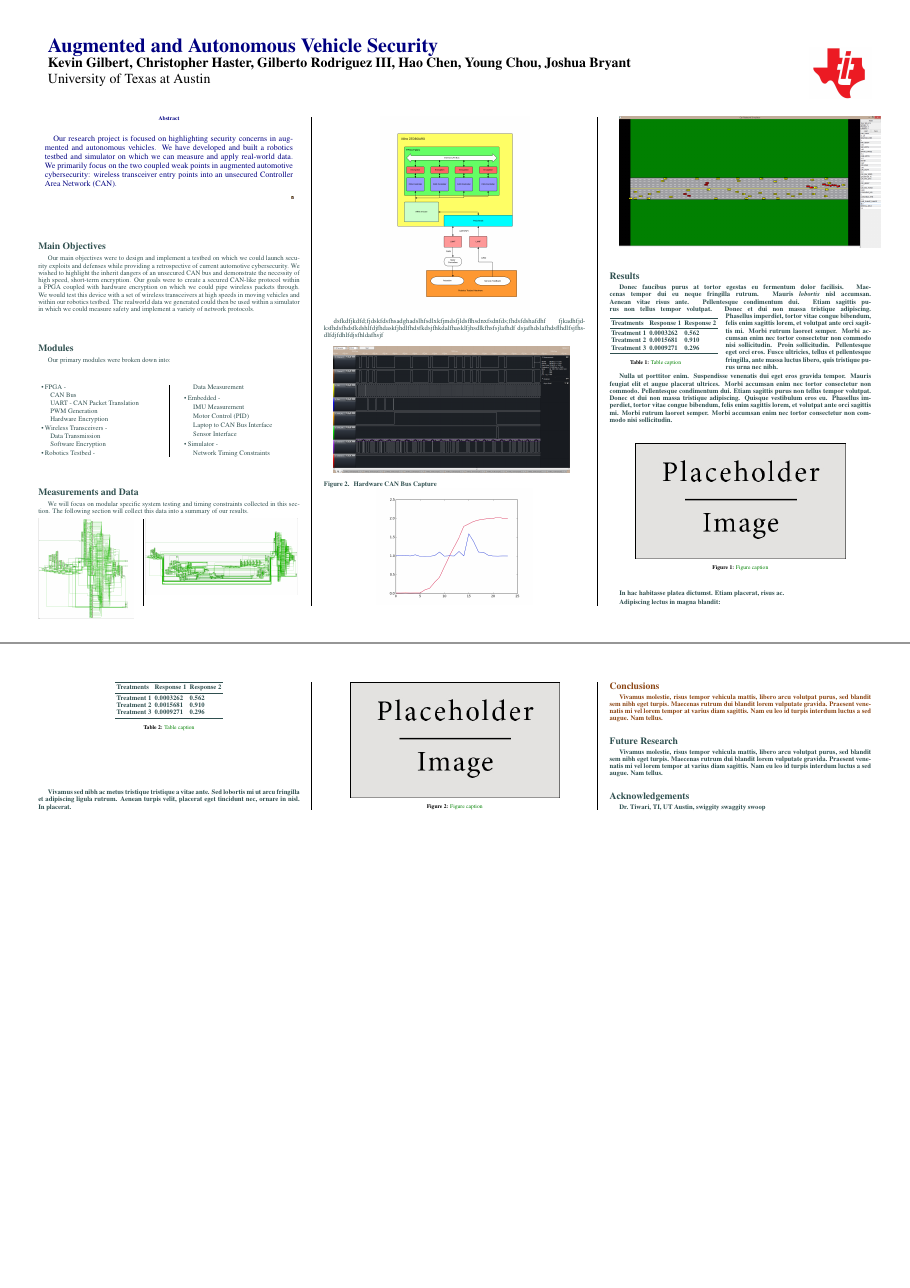
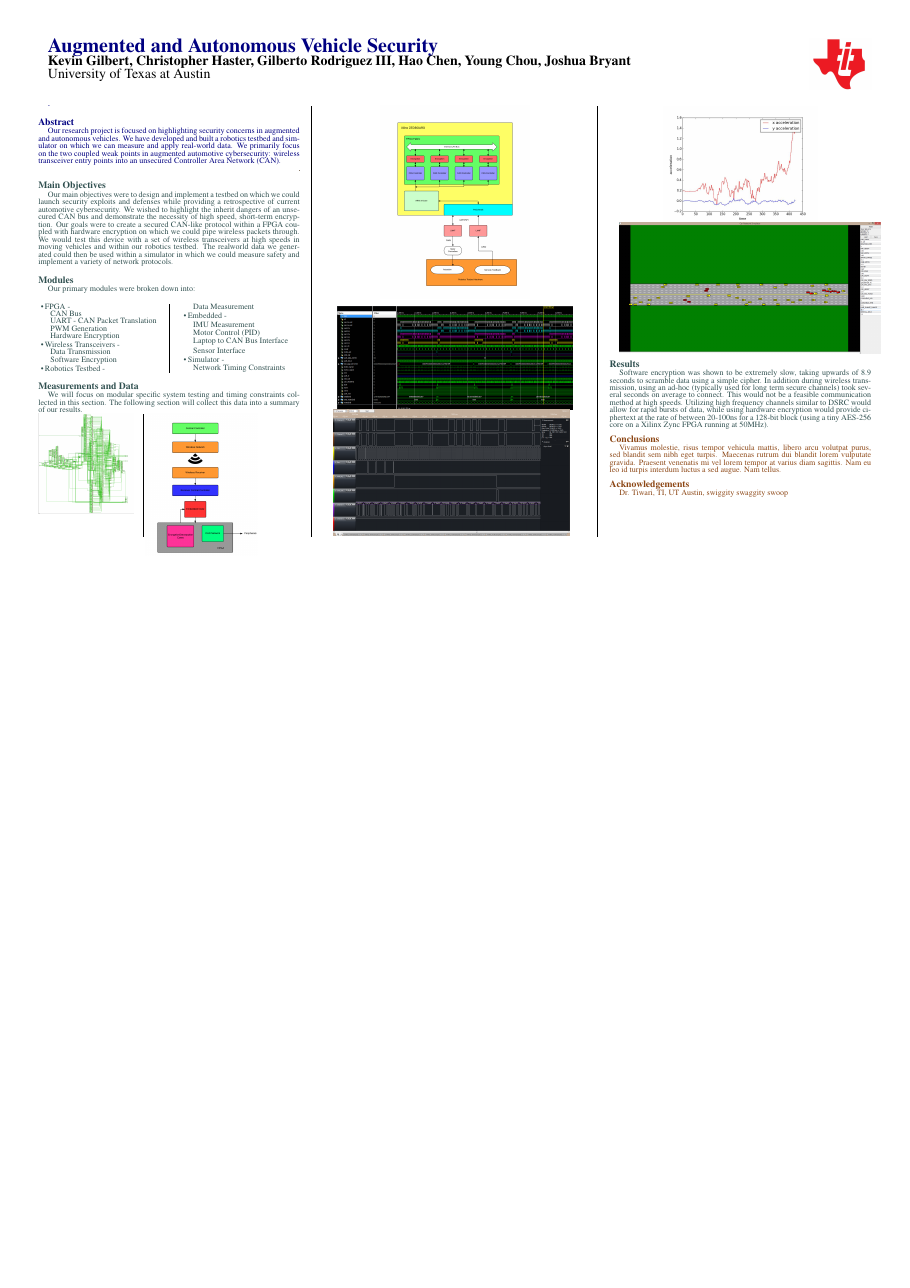
Before and after one commit to senior-design-team25/poster_design, a LaTeX poster (conference_poster_5/conference_poster_5.tex): pages 1 and 2 of 2 before the commit and the whole page after it, the two joined at a grey line, the shorter picture padded with empty space. Compiled offline with pdfLaTeX.

Commit message:
Near final placement and form. Need to flesh out conclusion/results and update simulation photo when data is collected

```diff
--- a/conference_poster_5/conference_poster_5.tex
+++ b/conference_poster_5/conference_poster_5.tex
@@ -40,7 +40,7 @@
 \titlespacing{\section}{0in}{*2}{*0}
 \setlength{\parindent}{.5in}
 \pagenumbering{gobble}
-\linespread{.9}
+\linespread{0.65}
 \begin{document}
 
 %----------------------------------------------------------------------------------------
@@ -86,15 +86,14 @@
 %----------------------------------------------------------------------------------------
 
 \color{Navy} % Navy color for the abstract
-
-\begin{abstract}
+-
+\section*{Abstract}
 \large{
 Our research project is focused on highlighting security concerns in augmented and autonomous vehicles. We have developed and built a robotics testbed and simulator on which we can measure and apply real-world data. We primarily focus on the two coupled weak points in augmented automotive cybersecurity: wireless transceiver entry points into an unsecured Controller Area Network (CAN).}
 
-\hfill\includegraphics[scale=0.05]{mohit}
+\hfill\includegraphics[scale=0.001]{mohit}
 
-\end{abstract}
-
+%\end{abstract}
 
 %----------------------------------------------------------------------------------------
 %	OBJECTIVES
@@ -142,21 +141,25 @@ We will focus on modular specific system testing and timing constraints collecte
 
 \begin{vwcol}[widths={0.4,0.6}]
 \includegraphics[scale=0.5]{fpga_synth1}
-\includegraphics[scale=0.4]{fpga_synth_canexpand}
+%\includegraphics[scale=0.4]{fpga_synth_canexpand}
+%\hspace{1em}\includegraphics[scale=0.5]{FPGA_Sim1}
+\hspace{5em}\includegraphics[scale=1.1]{design_flow}
 \end{vwcol}
 
+%\centerline{\includegraphics[width=0.6\linewidth]{design_flow}}
+
 \centerline{\includegraphics[scale=0.9]{fpga_layout}}
-dsfkdfjkdfd;fjdskfdsfhsadghadslhfsdlxkfjmdsfjldsflhsdnxfsdnfds;fhdsfdshafdhf
-fjkadhfjdksfhdsfhdsfkdshlfdjfhdaskfjhdlfhdsfkdsjfhkdalfhasklfjhsdlkfhsfsjlafhdf
-dsjafhdslafhdsflhdlfsjfhsdlfdjfdhlfdjsfhldafhsjf
 %\bf{Figure 1. } FPGA Layout
+\vspace{1em}
+\centerline{\includegraphics[width=0.9\linewidth]{FPGA_Sim1}}
+%\vspace{-1em}
 
 \includegraphics[width=0.9\linewidth]{UART-CAN_PacketTranslation}
 \\
-\\
-\bf{Figure 2. } Hardware CAN Bus Capture
+%\bf{Figure 2. } Hardware CAN Bus Capture
 
-\centerline{\includegraphics{rand_plot}}
+\centerline{\includegraphics[scale=0.7]{imu_plot2}}
+
 
 \includegraphics[width=1\linewidth]{car_sim}
 
@@ -165,54 +168,9 @@ dsjafhdslafhdsflhdlfsjfhsdlfdjfdhlfdjsfhldafhsjf
 %----------------------------------------------------------------------------------------
 
 \section*{Results}
+Software encryption was shown to be extremely slow, taking upwards of 8.9 seconds to scramble data using a simple cipher. In addition during wireless transmission, using an ad-hoc (typically used for long term secure channels) took several seconds on average to connect. This would not be a feasible communication method at high speeds. Utilizing high frequency channels similar to DSRC would allow for rapid bursts of data, while using hardware encryption would provide ciphertext at the rate of between 20-100ns for a 128-bit block (using a tiny AES-256 core on a Xilinx Zync FPGA running at 50MHz).
+%Latency in the system was measured by sending commands via the transceivers, forwarding the packet via USB-UART to an embedded node which would run a PID loop, forwarding data through a separate UART module to the FPGA. The FPGA would in turn construct a CAN frame around the incoming data after performing an ID-table lookup to confirm a valid message and transmits the data. The correct listening node can then interpret the command and interface with the peripherals on the testbed via a PWM signal. Encryption/Decryption blocks were configured as a feedback loop, taking in plaintext data via a separate dedicated UART line and piping the scrambled data back up through to the central controller.
 
-Donec faucibus purus at tortor egestas eu fermentum dolor facilisis. Maecenas tempor dui eu neque fringilla rutrum. Mauris \emph{lobortis} nisl accumsan. Aenean vitae risus ante. Pellentesque condimentum dui. Etiam sagittis purus non tellus tempor volutpat. Donec et dui non massa tristique adipiscing.
-%
-\begin{wraptable}{l}{12cm} % Left or right alignment is specified in the first bracket, the width of the table is in the second
-\begin{tabular}{l l l}
-\toprule
-\textbf{Treatments} & \textbf{Response 1} & \textbf{Response 2}\\
-\midrule
-Treatment 1 & 0.0003262 & 0.562 \\
-Treatment 2 & 0.0015681 & 0.910 \\
-Treatment 3 & 0.0009271 & 0.296 \\
-\bottomrule
-\end{tabular}
-\captionof{table}{\color{Green} Table caption}
-\end{wraptable}
-%
-Phasellus imperdiet, tortor vitae congue bibendum, felis enim sagittis lorem, et volutpat ante orci sagittis mi. Morbi rutrum laoreet semper. Morbi accumsan enim nec tortor consectetur non commodo nisi sollicitudin. Proin sollicitudin. Pellentesque eget orci eros. Fusce ultricies, tellus et pellentesque fringilla, ante massa luctus libero, quis tristique purus urna nec nibh.
-
-Nulla ut porttitor enim. Suspendisse venenatis dui eget eros gravida tempor. Mauris feugiat elit et augue placerat ultrices. Morbi accumsan enim nec tortor consectetur non commodo. Pellentesque condimentum dui. Etiam sagittis purus non tellus tempor volutpat. Donec et dui non massa tristique adipiscing. Quisque vestibulum eros eu. Phasellus imperdiet, tortor vitae congue bibendum, felis enim sagittis lorem, et volutpat ante orci sagittis mi. Morbi rutrum laoreet semper. Morbi accumsan enim nec tortor consectetur non commodo nisi sollicitudin.
-
-\begin{center}\vspace{1cm}
-\includegraphics[width=0.8\linewidth]{placeholder}
-\captionof{figure}{\color{Green} Figure caption}
-\end{center}\vspace{1cm}
-
-In hac habitasse platea dictumst. Etiam placerat, risus ac.
-
-Adipiscing lectus in magna blandit:
-
-\begin{center}\vspace{1cm}
-\begin{tabular}{l l l l}
-\toprule
-\textbf{Treatments} & \textbf{Response 1} & \textbf{Response 2} \\
-\midrule
-Treatment 1 & 0.0003262 & 0.562 \\
-Treatment 2 & 0.0015681 & 0.910 \\
-Treatment 3 & 0.0009271 & 0.296 \\
-\bottomrule
-\end{tabular}
-\captionof{table}{\color{Green} Table caption}
-\end{center}\vspace{1cm}
-
-Vivamus sed nibh ac metus tristique tristique a vitae ante. Sed lobortis mi ut arcu fringilla et adipiscing ligula rutrum. Aenean turpis velit, placerat eget tincidunt nec, ornare in nisl. In placerat.
-
-\begin{center}\vspace{1cm}
-\includegraphics[width=0.8\linewidth]{placeholder}
-\captionof{figure}{\color{Green} Figure caption}
-\end{center}\vspace{1cm}
 
 %----------------------------------------------------------------------------------------
 %	CONCLUSIONS
@@ -221,16 +179,6 @@ Vivamus sed nibh ac metus tristique tristique a vitae ante. Sed lobortis mi ut a
 \color{SaddleBrown} % SaddleBrown color for the conclusions to make them stand out
 
 \section*{Conclusions}
-Vivamus molestie, risus tempor vehicula mattis, libero arcu volutpat purus, sed blandit sem nibh eget turpis. Maecenas rutrum dui blandit lorem vulputate gravida. Praesent venenatis mi vel lorem tempor at varius diam sagittis. Nam eu leo id turpis interdum luctus a sed augue. Nam tellus.
-
-\color{DarkSlateGray} % Set the color back to DarkSlateGray for the rest of the content
-
-%----------------------------------------------------------------------------------------
-%	FORTHCOMING RESEARCH
-%----------------------------------------------------------------------------------------
-
-\section*{Future Research}
-
 Vivamus molestie, risus tempor vehicula mattis, libero arcu volutpat purus, sed blandit sem nibh eget turpis. Maecenas rutrum dui blandit lorem vulputate gravida. Praesent venenatis mi vel lorem tempor at varius diam sagittis. Nam eu leo id turpis interdum luctus a sed augue. Nam tellus.
 
 
```
Also changed, not shown: conference_poster_5/conference_poster_5.pdf, conference_poster_5/figures/design_flow.png (added), conference_poster_5/figures/imu_plot.jpg (added), conference_poster_5/figures/imu_plot2.jpg (added), 3 other files.
